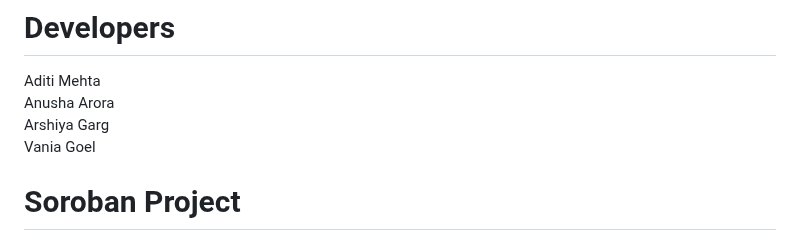
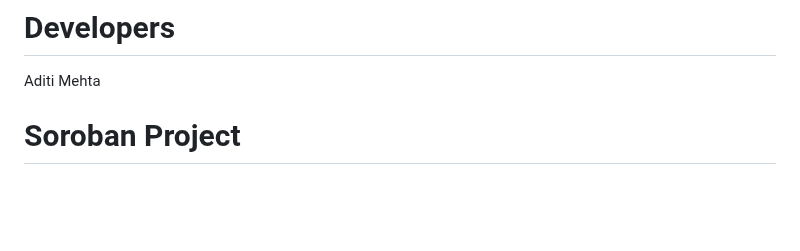
Before and after one commit to aditi75432/SanctuaryWay-Dapp, a Markdown page: README.md, the part around the change. Drawn GitHub-style; blank space fills up the shorter version.

```diff
--- a/README.md
+++ b/README.md
@@ -151,12 +151,7 @@ https://www.loom.com/share/93ae437a878f4371be8a9f2aa75ed2da?sid=5d34801b-7281-46
 
 # Developers
 Aditi Mehta
-<br>
-Anusha Arora
-<br>
-Arshiya Garg
-<br>
-Vania Goel
+
 
 
 
```
